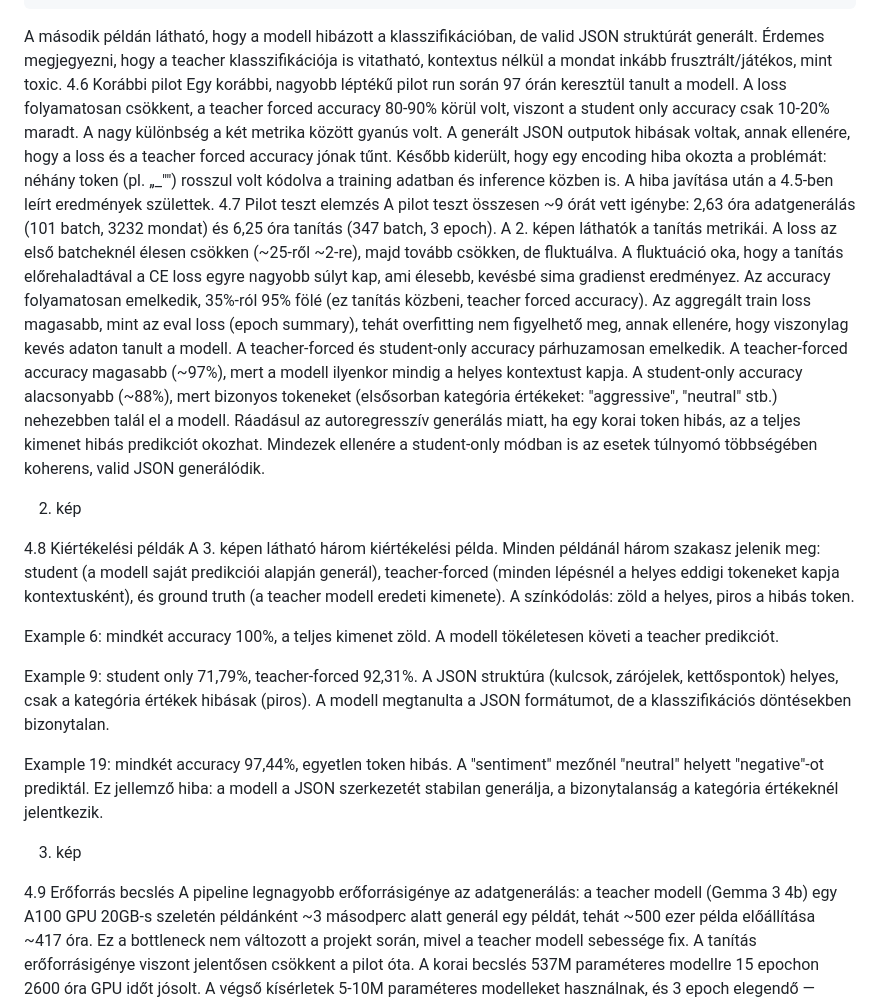
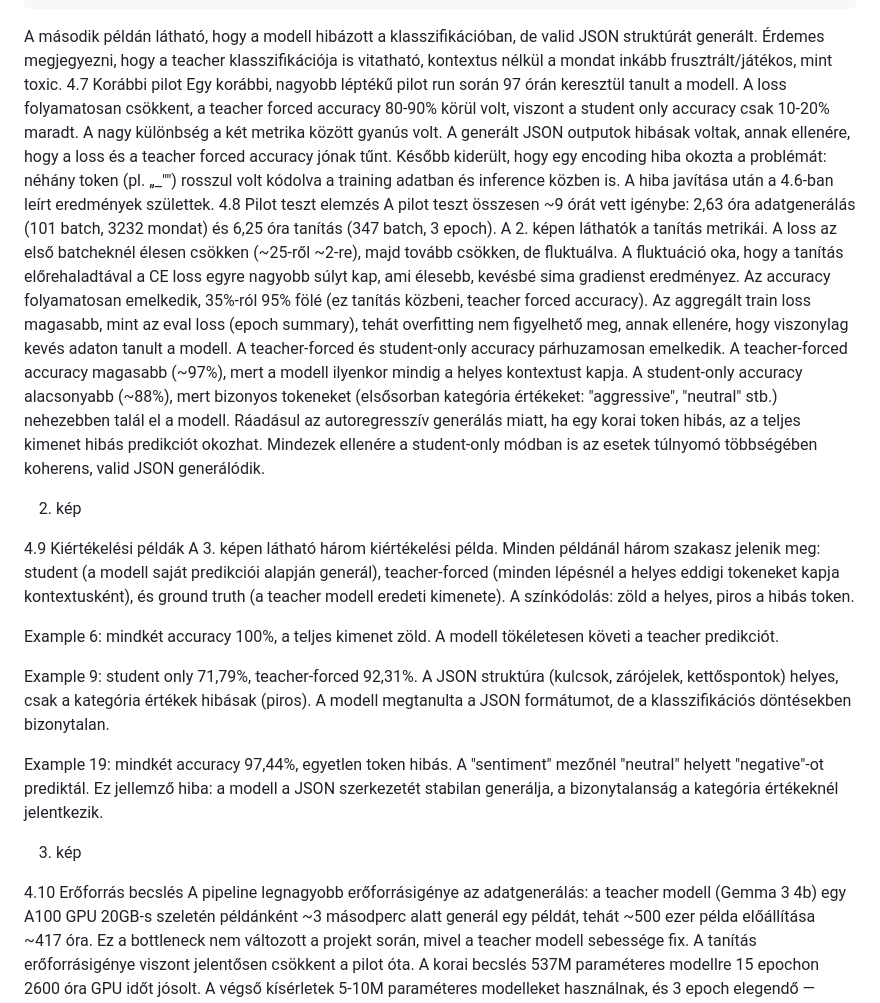
Before and after one commit to lorsmunka/preference_destillation, a Markdown page: thesis.md, the part around one of its changes. GitHub-like rendering.

````diff
--- a/thesis.md
+++ b/thesis.md
@@ -242,9 +249,9 @@ Teacher kimenet (ground truth):
 ```
 
 A második példán látható, hogy a modell hibázott a klasszifikációban, de valid JSON struktúrát generált. Érdemes megjegyezni, hogy a teacher klasszifikációja is vitatható, kontextus nélkül a mondat inkább frusztrált/játékos, mint toxic.
-4.6 Korábbi pilot
-Egy korábbi, nagyobb léptékű pilot run során 97 órán keresztül tanult a modell. A loss folyamatosan csökkent, a teacher forced accuracy 80-90% körül volt, viszont a student only accuracy csak 10-20% maradt. A nagy különbség a két metrika között gyanús volt. A generált JSON outputok hibásak voltak, annak ellenére, hogy a loss és a teacher forced accuracy jónak tűnt. Később kiderült, hogy egy encoding hiba okozta a problémát: néhány token (pl. „_\"") rosszul volt kódolva a training adatban és inference közben is. A hiba javítása után a 4.5-ben leírt eredmények születtek.
-4.7 Pilot teszt elemzés
+4.7 Korábbi pilot
+Egy korábbi, nagyobb léptékű pilot run során 97 órán keresztül tanult a modell. A loss folyamatosan csökkent, a teacher forced accuracy 80-90% körül volt, viszont a student only accuracy csak 10-20% maradt. A nagy különbség a két metrika között gyanús volt. A generált JSON outputok hibásak voltak, annak ellenére, hogy a loss és a teacher forced accuracy jónak tűnt. Később kiderült, hogy egy encoding hiba okozta a problémát: néhány token (pl. „_\"") rosszul volt kódolva a training adatban és inference közben is. A hiba javítása után a 4.6-ban leírt eredmények születtek.
+4.8 Pilot teszt elemzés
 A pilot teszt összesen ~9 órát vett igénybe: 2,63 óra adatgenerálás (101 batch, 3232 mondat) és 6,25 óra tanítás (347 batch, 3 epoch). A 2. képen láthatók a tanítás metrikái.
 A loss az első batcheknél élesen csökken (~25-ről ~2-re), majd tovább csökken, de fluktuálva. A fluktuáció oka, hogy a tanítás előrehaladtával a CE loss egyre nagyobb súlyt kap, ami élesebb, kevésbé sima gradienst eredményez. Az accuracy folyamatosan emelkedik, 35%-ról 95% fölé (ez tanítás közbeni, teacher forced accuracy).
 Az aggregált train loss magasabb, mint az eval loss (epoch summary), tehát overfitting nem figyelhető meg, annak ellenére, hogy viszonylag kevés adaton tanult a modell.
@@ -253,7 +260,7 @@ Mindezek ellenére a student-only módban is az esetek túlnyomó többségében
 
 2. kép
 
-4.8 Kiértékelési példák
+4.9 Kiértékelési példák
 A 3. képen látható három kiértékelési példa. Minden példánál három szakasz jelenik meg: student (a modell saját predikciói alapján generál), teacher-forced (minden lépésnél a helyes eddigi tokeneket kapja kontextusként), és ground truth (a teacher modell eredeti kimenete).
 A színkódolás: zöld a helyes, piros a hibás token.
 
@@ -265,7 +272,7 @@ Example 19: mindkét accuracy 97,44%, egyetlen token hibás. A "sentiment" mező
 
 3. kép
 
-4.9 Erőforrás becslés
+4.10 Erőforrás becslés
 A pipeline legnagyobb erőforrásigénye az adatgenerálás: a teacher modell (Gemma 3 4b) egy A100 GPU 20GB-s szeletén példánként ~3 másodperc alatt generál egy példát, tehát ~500 ezer példa előállítása ~417 óra. Ez a bottleneck nem változott a projekt során, mivel a teacher modell sebessége fix.
 A tanítás erőforrásigénye viszont jelentősen csökkent a pilot óta. A korai becslés 537M paraméteres modellre 15 epochon 2600 óra GPU időt jósolt. A végső kísérletek 5-10M paraméteres modelleket használnak, és 3 epoch elegendő — ennél több túltanuláshoz vezet. A korai implementáció minden egyes tokenre külön forward passt futtatott (40-50 pass/példa), de mivel a causal mask biztosítja, hogy a későbbi tokenek nem befolyásolják a korábbiakat, a teljes szekvencia egyetlen forward passból kiértékelhető. Ez 40-50x gyorsulást eredményezett a loss számításban. 500 ezer példával, 32-es batch mérettel, saját hardveren (RTX 4070) ~0,5 mp/batch sebességgel egy modell 3 epoch tanítása ~6,5 óra. A teljes pipeline bottleneckje tehát egyértelműen az adatgenerálás, nem a tanítás.
 
````
Also changed, not shown: other parts of thesis.md (+12 -5 lines).
